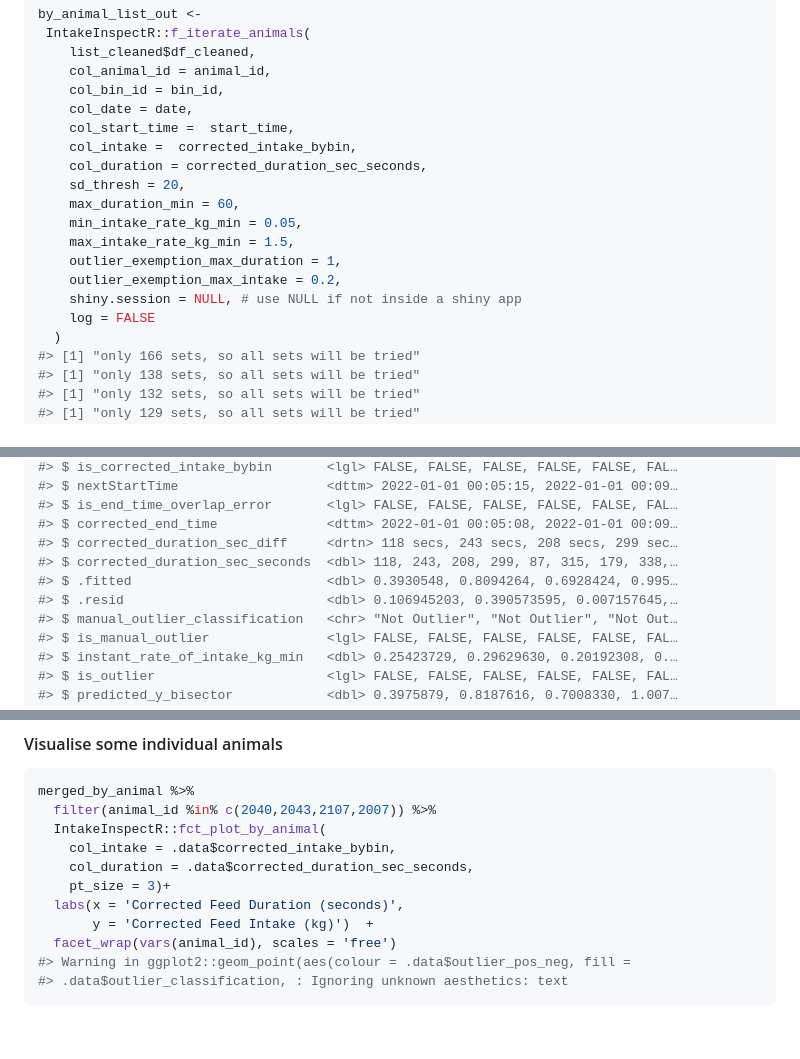
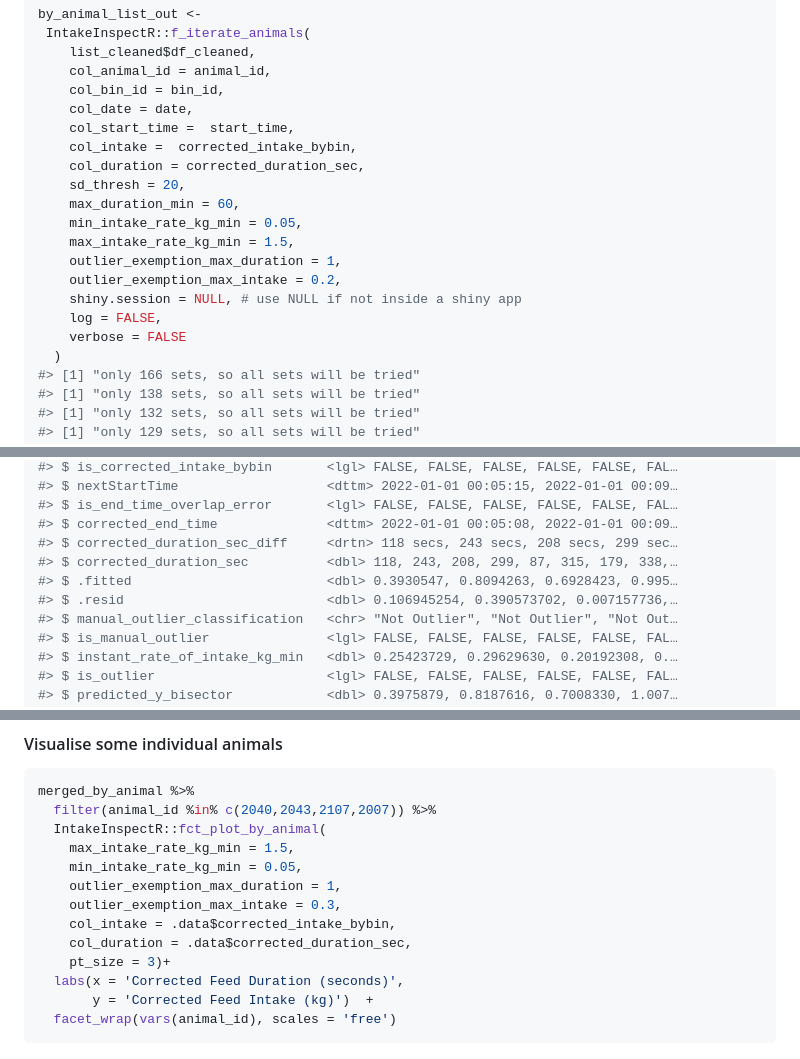
Before and after one commit to CNM-University-of-Guelph/IntakeInspectR, a Markdown page: README.md, 3 parts joined by grey strips. GitHub-like rendering; blank space fills up the shorter version.

````diff
--- a/README.md
+++ b/README.md
@@ -424,7 +426,7 @@ by_animal_list_out <-
     col_date = date,
     col_start_time =  start_time,
     col_intake =  corrected_intake_bybin,
-    col_duration = corrected_duration_sec_seconds,
+    col_duration = corrected_duration_sec,
     sd_thresh = 20,
     max_duration_min = 60,
     min_intake_rate_kg_min = 0.05,
@@ -432,7 +434,8 @@ by_animal_list_out <-
     outlier_exemption_max_duration = 1,
     outlier_exemption_max_intake = 0.2,
     shiny.session = NULL, # use NULL if not inside a shiny app
-    log = FALSE
+    log = FALSE,
+    verbose = FALSE
   )
 #> [1] "only 166 sets, so all sets will be tried"
 #> [1] "only 138 sets, so all sets will be tried"
@@ -488,9 +491,9 @@ merged_by_animal %>% glimpse()
 #> $ is_end_time_overlap_error       <lgl> FALSE, FALSE, FALSE, FALSE, FALSE, FAL…
 #> $ corrected_end_time              <dttm> 2022-01-01 00:05:08, 2022-01-01 00:09…
 #> $ corrected_duration_sec_diff     <drtn> 118 secs, 243 secs, 208 secs, 299 sec…
-#> $ corrected_duration_sec_seconds  <dbl> 118, 243, 208, 299, 87, 315, 179, 338,…
-#> $ .fitted                         <dbl> 0.3930548, 0.8094264, 0.6928424, 0.995…
-#> $ .resid                          <dbl> 0.106945203, 0.390573595, 0.007157645,…
+#> $ corrected_duration_sec          <dbl> 118, 243, 208, 299, 87, 315, 179, 338,…
+#> $ .fitted                         <dbl> 0.3930547, 0.8094263, 0.6928423, 0.995…
+#> $ .resid                          <dbl> 0.106945254, 0.390573702, 0.007157736,…
 #> $ manual_outlier_classification   <chr> "Not Outlier", "Not Outlier", "Not Out…
 #> $ is_manual_outlier               <lgl> FALSE, FALSE, FALSE, FALSE, FALSE, FAL…
 #> $ instant_rate_of_intake_kg_min   <dbl> 0.25423729, 0.29629630, 0.20192308, 0.…
@@ -564,14 +567,16 @@ merged_by_animal %>%
 merged_by_animal %>%
   filter(animal_id %in% c(2040,2043,2107,2007)) %>%
   IntakeInspectR::fct_plot_by_animal(
+    max_intake_rate_kg_min = 1.5,
+    min_intake_rate_kg_min = 0.05,
+    outlier_exemption_max_duration = 1,
+    outlier_exemption_max_intake = 0.3,
     col_intake = .data$corrected_intake_bybin,
-    col_duration = .data$corrected_duration_sec_seconds,
+    col_duration = .data$corrected_duration_sec,
     pt_size = 3)+
   labs(x = 'Corrected Feed Duration (seconds)',
        y = 'Corrected Feed Intake (kg)')  +
   facet_wrap(vars(animal_id), scales = 'free')
-#> Warning in ggplot2::geom_point(aes(colour = .data$outlier_pos_neg, fill =
-#> .data$outlier_classification, : Ignoring unknown aesthetics: text
 ```
 
 <img src="man/figures/README-unnamed-chunk-19-1.png" width="100%" />
````
Also changed, not shown: other parts of README.md (+6 -4 lines), inst/hex_logo.png (added), man/figures/README-unnamed-chunk-17-1.png, man/figures/README-unnamed-chunk-25-1.png, man/figures/logo.png (added), 1 other file.
